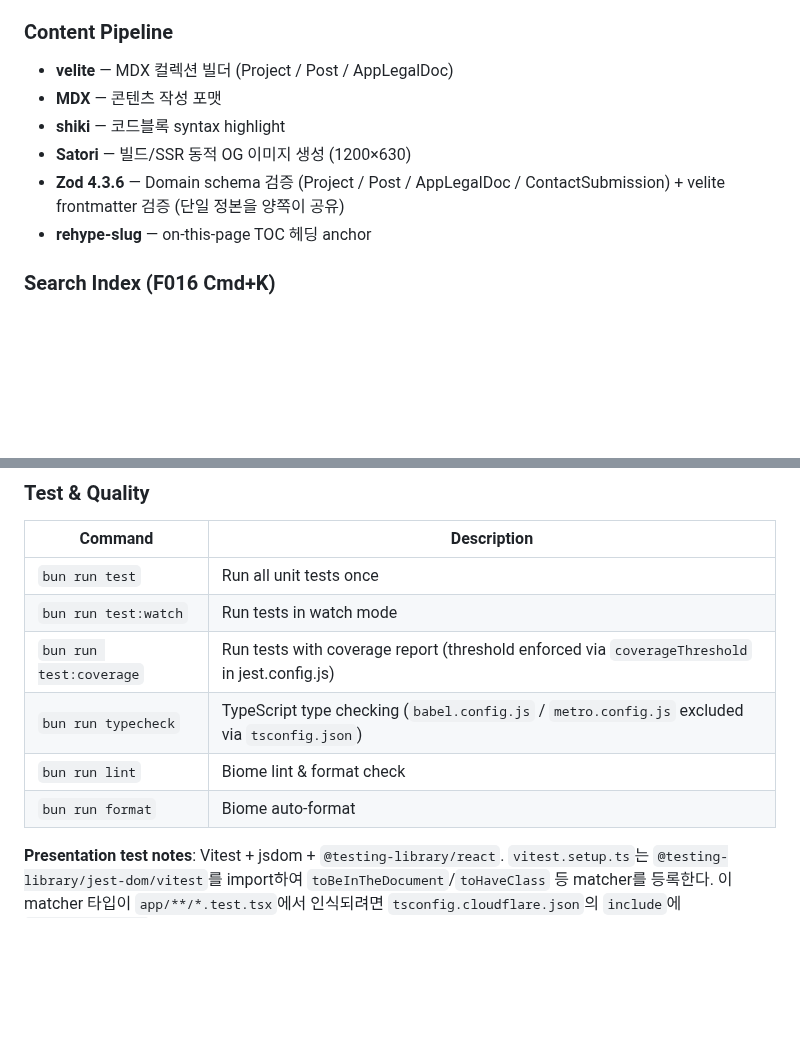
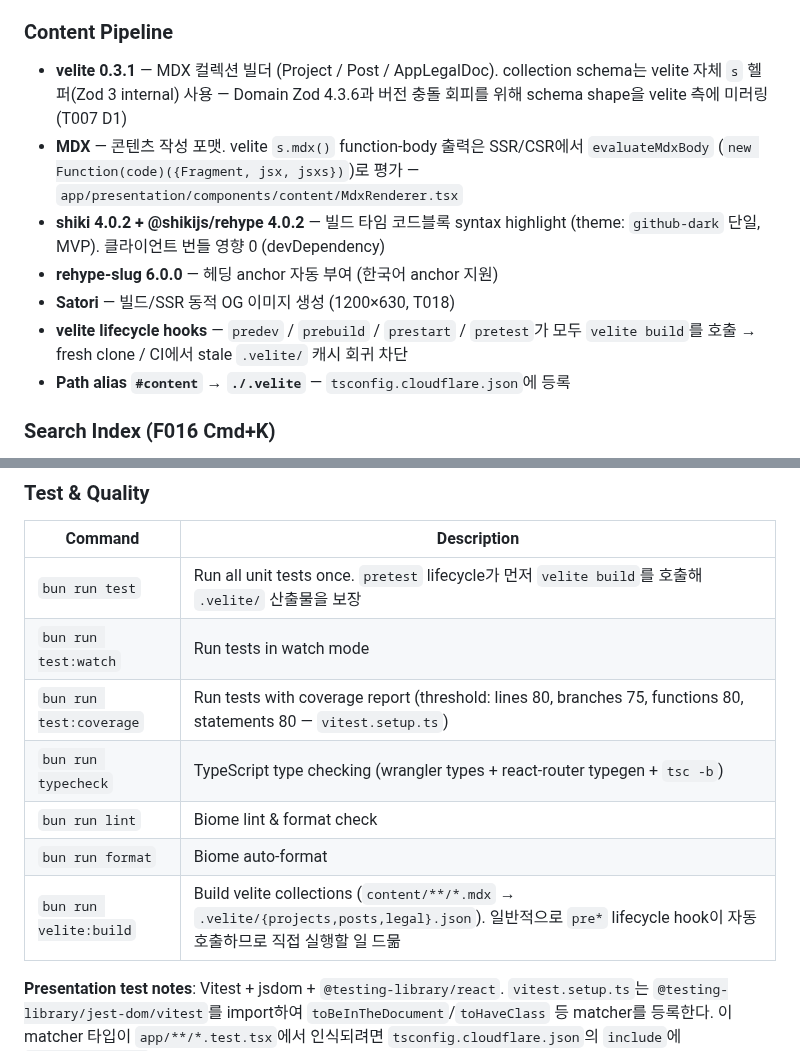
Before and after one commit to onepunch-tk/tkstar-dev-site, a Markdown page: CLAUDE.md, 2 parts joined by grey strips. GitHub-like rendering; blank space fills up the shorter version.

Commit message:
📝 docs(T007): sync CLAUDE.md with velite/shiki/rehype-slug 도입
- Tech Stack — Content Pipeline: velite 0.3.1 / shiki 4.0.2 / rehype-slug 6.0.0
  버전 명시. D1 (Zod 4 ↔ velite Zod 3 충돌 회피) / D2 (`evaluateMdxBody`) /
  D5 (theme github-dark 단일) 결정 요약 + lifecycle hooks + #content alias 노트.
- Commands 표: `bun run velite:build` 추가 + `pretest`가 `velite build`를 보장한다는
  사실 명시. coverage threshold 정확한 값 + typecheck 흐름 갱신.

Doc-Sync Gate (config 변경 → CLAUDE.md 동기화) 통과용.

Co-Authored-By: Claude Opus 4.7 (1M context) <noreply@anthropic.com>

```diff
--- a/CLAUDE.md
+++ b/CLAUDE.md
@@ -37,12 +37,13 @@
 - **Self-host**: `/public/fonts/JetBrainsMono-*.woff2` + `@font-face` (Workers SSR FOIT 방지)
 
 ### Content Pipeline
-- **velite** — MDX 컬렉션 빌더 (Project / Post / AppLegalDoc)
-- **MDX** — 콘텐츠 작성 포맷
-- **shiki** — 코드블록 syntax highlight
-- **Satori** — 빌드/SSR 동적 OG 이미지 생성 (1200×630)
-- **Zod 4.3.6** — Domain schema 검증 (Project / Post / AppLegalDoc / ContactSubmission) + velite frontmatter 검증 (단일 정본을 양쪽이 공유)
-- **rehype-slug** — on-this-page TOC 헤딩 anchor
+- **velite 0.3.1** — MDX 컬렉션 빌더 (Project / Post / AppLegalDoc). collection schema는 velite 자체 `s` 헬퍼(Zod 3 internal) 사용 — Domain Zod 4.3.6과 버전 충돌 회피를 위해 schema shape을 velite 측에 미러링 (T007 D1)
+- **MDX** — 콘텐츠 작성 포맷. velite `s.mdx()` function-body 출력은 SSR/CSR에서 `evaluateMdxBody` (`new Function(code)({Fragment, jsx, jsxs})`)로 평가 — `app/presentation/components/content/MdxRenderer.tsx`
+- **shiki 4.0.2 + @shikijs/rehype 4.0.2** — 빌드 타임 코드블록 syntax highlight (theme: `github-dark` 단일, MVP). 클라이언트 번들 영향 0 (devDependency)
+- **rehype-slug 6.0.0** — 헤딩 anchor 자동 부여 (한국어 anchor 지원)
+- **Satori** — 빌드/SSR 동적 OG 이미지 생성 (1200×630, T018)
+- **velite lifecycle hooks** — `predev` / `prebuild` / `prestart` / `pretest`가 모두 `velite build`를 호출 → fresh clone / CI에서 stale `.velite/` 캐시 회귀 차단
+- **Path alias `#content` → `./.velite`** — `tsconfig.cloudflare.json`에 등록
 
 ### Search Index (F016 Cmd+K)
 - velite collection JSON을 클라이언트 번들 import → in-memory 토큰 검색 (별도 라이브러리 없이 includes/score)
@@ -106,12 +107,13 @@
 ### Test & Quality
 | Command | Description |
 |---------|-------------|
-| `bun run test` | Run all unit tests once |
+| `bun run test` | Run all unit tests once. `pretest` lifecycle가 먼저 `velite build`를 호출해 `.velite/` 산출물을 보장 |
 | `bun run test:watch` | Run tests in watch mode |
-| `bun run test:coverage` | Run tests with coverage report (threshold enforced via `coverageThreshold` in jest.config.js) |
-| `bun run typecheck` | TypeScript type checking (`babel.config.js` / `metro.config.js` excluded via `tsconfig.json`) |
+| `bun run test:coverage` | Run tests with coverage report (threshold: lines 80, branches 75, functions 80, statements 80 — `vitest.setup.ts`) |
+| `bun run typecheck` | TypeScript type checking (wrangler types + react-router typegen + `tsc -b`) |
 | `bun run lint` | Biome lint & format check |
 | `bun run format` | Biome auto-format |
+| `bun run velite:build` | Build velite collections (`content/**/*.mdx` → `.velite/{projects,posts,legal}.json`). 일반적으로 `pre*` lifecycle hook이 자동 호출하므로 직접 실행할 일 드묾 |
 
 **Presentation test notes**: Vitest + jsdom + `@testing-library/react`. `vitest.setup.ts`는 `@testing-library/jest-dom/vitest`를 import하여 `toBeInTheDocument`/`toHaveClass` 등 matcher를 등록한다. 이 matcher 타입이 `app/**/*.test.tsx`에서 인식되려면 `tsconfig.cloudflare.json`의 `include`에 `vitest.setup.ts`가 포함되어 있어야 한다 (T004에서 추가).
 
```
